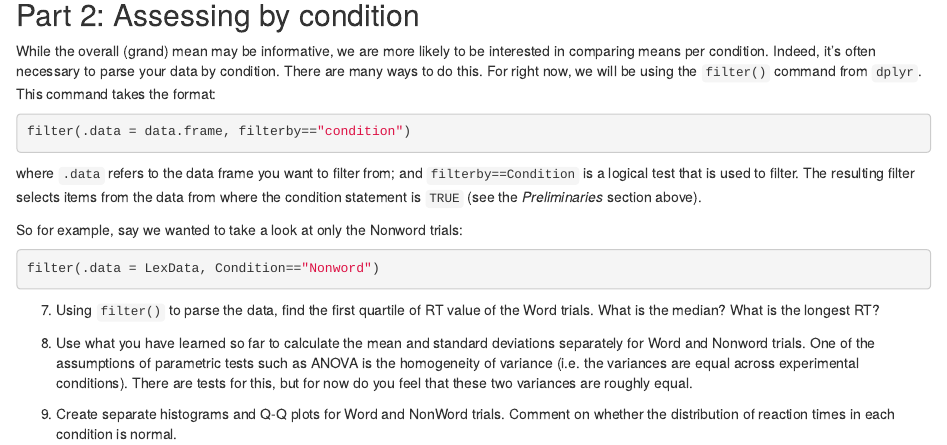
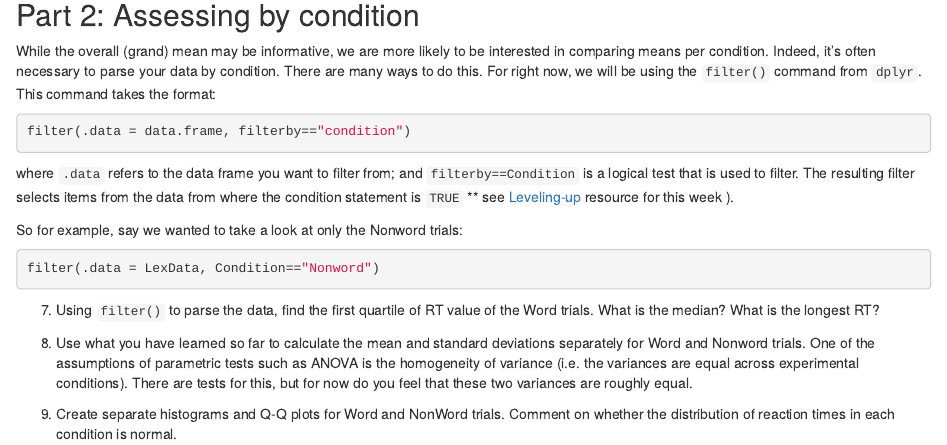
Before and after one commit to rileymayr/tehjespah.github.io, an R Markdown document (Week_3/Homework/HW3.1.Rmd): the page in a window 1100 px wide, from 600 px down. Rendered offline with R 4.5, knitr and Pandoc, with nearby package versions.

Commit message:
made a few tweaks

````diff
--- a/Week_3/Homework/HW3.1.Rmd
+++ b/Week_3/Homework/HW3.1.Rmd
@@ -36,7 +36,7 @@ While the overall (grand) mean may be informative, we are more likely to be inte
 ```{r eval=FALSE}
 filter(.data = data.frame, filterby=="condition")
 ```
-where `.data` refers to the data frame you want to filter from; and `filterby==Condition` is a logical test that is used to filter. The resulting filter selects items from the data from where the condition statement is `TRUE` (see the *Preliminaries* section above).
+where `.data` refers to the data frame you want to filter from; and `filterby==Condition` is a logical test that is used to filter. The resulting filter selects items from the data from where the condition statement is `TRUE` ** see [Leveling-up](https://github.com/tehjespah/tehjespah.github.io/blob/master/Week_3/Resources/LevelingUp_1.Rmd) resource for this week ).
 
 So for example, say we wanted to take a look at only the Nonword trials:
 ```{r eval=FALSE}
````
Also changed, not shown: Week_3/Resources/LevelingUp_1.Rmd (+1 -1 lines).
